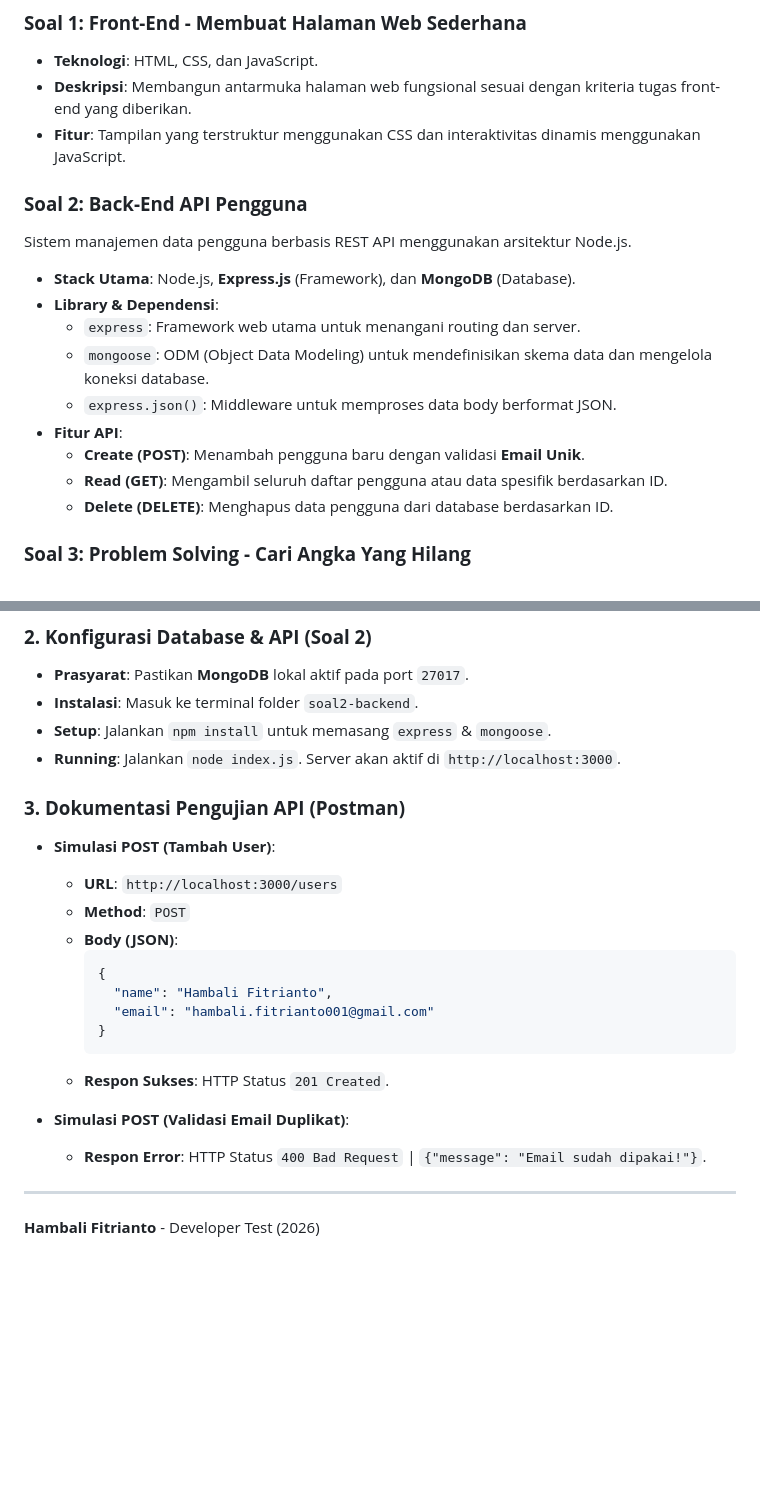
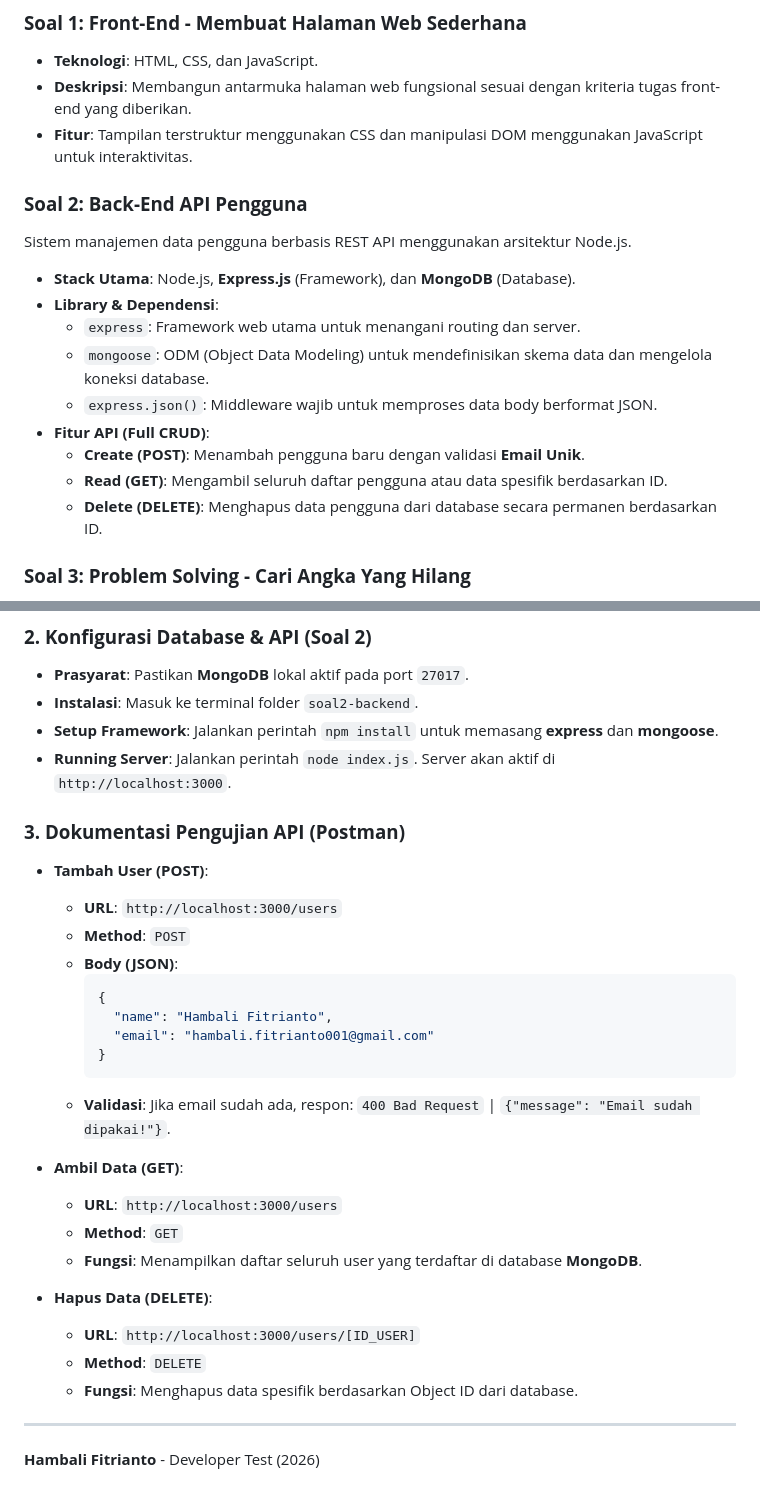
Before and after one commit to Hambali-Fitrianto/TTG-Developer-Test_Hambali-Fitrianto, a Markdown page: README.md, 2 parts joined by grey strips. Drawn GitHub-style; blank space fills up the shorter version.

Commit message:
update: dokumentasi lengkap CRUD API (POST, GET, DELETE) dan detail teknis Express-MongoDB

````diff
--- a/README.md
+++ b/README.md
@@ -15,7 +15,7 @@ Dokumen ini merangkum seluruh hasil pengerjaan Tes Teknis (TTG) yang mencakup pe
 ### **Soal 1: Front-End - Membuat Halaman Web Sederhana**
 * **Teknologi**: HTML, CSS, dan JavaScript.
 * **Deskripsi**: Membangun antarmuka halaman web fungsional sesuai dengan kriteria tugas front-end yang diberikan.
-* **Fitur**: Tampilan yang terstruktur menggunakan CSS dan interaktivitas dinamis menggunakan JavaScript.
+* **Fitur**: Tampilan terstruktur menggunakan CSS dan manipulasi DOM menggunakan JavaScript untuk interaktivitas.
 
 ### **Soal 2: Back-End API Pengguna**
 Sistem manajemen data pengguna berbasis REST API menggunakan arsitektur Node.js.
@@ -23,11 +23,11 @@ Sistem manajemen data pengguna berbasis REST API menggunakan arsitektur Node.js.
 * **Library & Dependensi**:
     * `express`: Framework web utama untuk menangani routing dan server.
     * `mongoose`: ODM (Object Data Modeling) untuk mendefinisikan skema data dan mengelola koneksi database.
-    * `express.json()`: Middleware untuk memproses data body berformat JSON.
-* **Fitur API**:
+    * `express.json()`: Middleware wajib untuk memproses data body berformat JSON.
+* **Fitur API (Full CRUD)**:
     * **Create (POST)**: Menambah pengguna baru dengan validasi **Email Unik**.
     * **Read (GET)**: Mengambil seluruh daftar pengguna atau data spesifik berdasarkan ID.
-    * **Delete (DELETE)**: Menghapus data pengguna dari database berdasarkan ID.
+    * **Delete (DELETE)**: Menghapus data pengguna dari database secara permanen berdasarkan ID.
 
 ### **Soal 3: Problem Solving - Cari Angka Yang Hilang**
 * **Bahasa**: JavaScript.
@@ -56,11 +56,12 @@ Atau jalankan secara lokal:
 ### **2. Konfigurasi Database & API (Soal 2)**
 * **Prasyarat**: Pastikan **MongoDB** lokal aktif pada port `27017`.
 * **Instalasi**: Masuk ke terminal folder `soal2-backend`.
-* **Setup**: Jalankan `npm install` untuk memasang `express` & `mongoose`.
-* **Running**: Jalankan `node index.js`. Server akan aktif di `http://localhost:3000`.
+* **Setup Framework**: Jalankan perintah `npm install` untuk memasang **express** dan **mongoose**.
+* **Running Server**: Jalankan perintah `node index.js`. Server akan aktif di `http://localhost:3000`.
 
 ### **3. Dokumentasi Pengujian API (Postman)**
-* **Simulasi POST (Tambah User)**:
+
+* **Tambah User (POST)**:
     * **URL**: `http://localhost:3000/users`
     * **Method**: `POST`
     * **Body (JSON)**:
@@ -70,10 +71,17 @@ Atau jalankan secara lokal:
         "email": "hambali.fitrianto001@gmail.com"
       }
       ```
-    * **Respon Sukses**: HTTP Status `201 Created`.
+    * **Validasi**: Jika email sudah ada, respon: `400 Bad Request` | `{"message": "Email sudah dipakai!"}`.
 
-* **Simulasi POST (Validasi Email Duplikat)**:
-    * **Respon Error**: HTTP Status `400 Bad Request` | `{"message": "Email sudah dipakai!"}`.
+* **Ambil Data (GET)**:
+    * **URL**: `http://localhost:3000/users`
+    * **Method**: `GET`
+    * **Fungsi**: Menampilkan daftar seluruh user yang terdaftar di database **MongoDB**.
+
+* **Hapus Data (DELETE)**:
+    * **URL**: `http://localhost:3000/users/[ID_USER]`
+    * **Method**: `DELETE`
+    * **Fungsi**: Menghapus data spesifik berdasarkan Object ID dari database.
 
 ---
 **Hambali Fitrianto** - Developer Test (2026)
````
